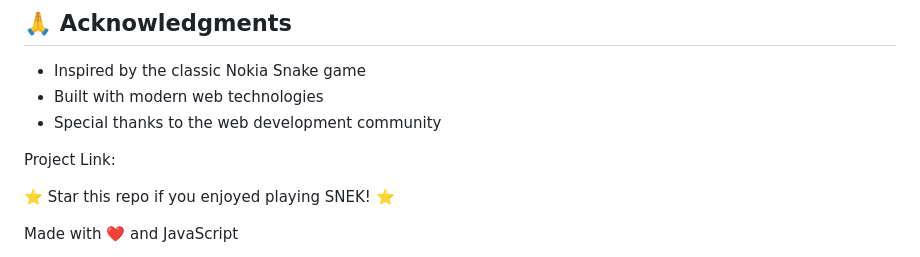
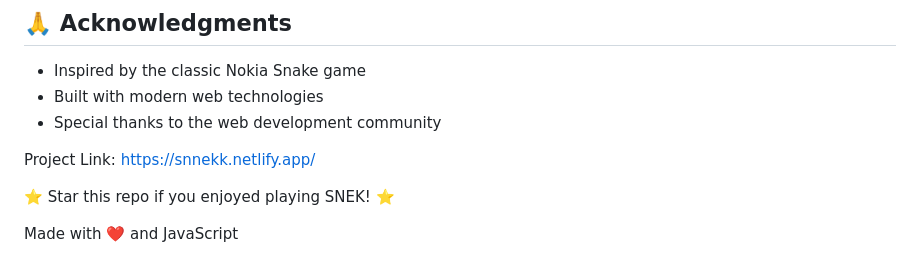
Before and after one commit to Esskay1945/Snek, a Markdown page: README.md, the part around the change. Drawn GitHub-style.

```diff
--- a/README.md
+++ b/README.md
@@ -171,7 +171,7 @@ This project is licensed under the MIT License - see the [LICENSE](LICENSE) file
 - Built with modern web technologies
 - Special thanks to the web development community
 
-Project Link:
+Project Link: https://snnekk.netlify.app/
 
 ⭐ Star this repo if you enjoyed playing SNEK! ⭐
 
```
